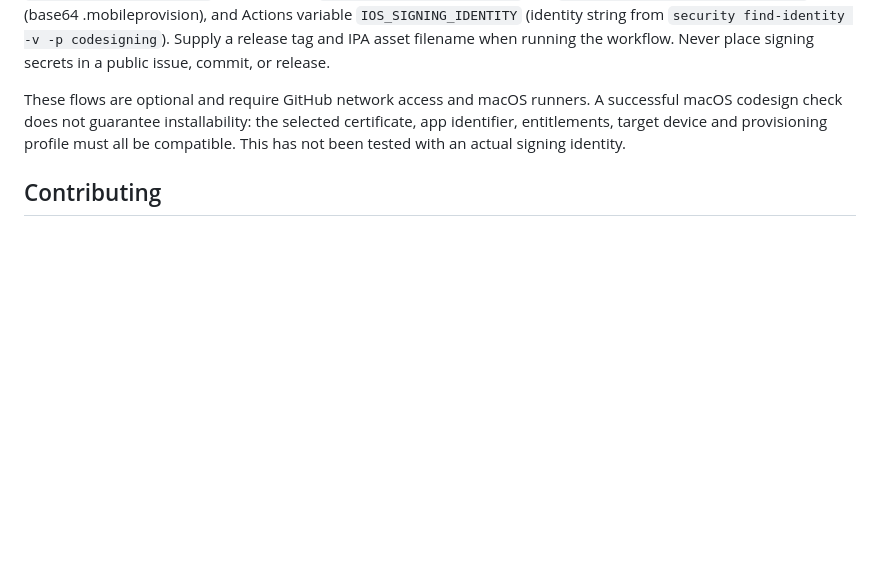
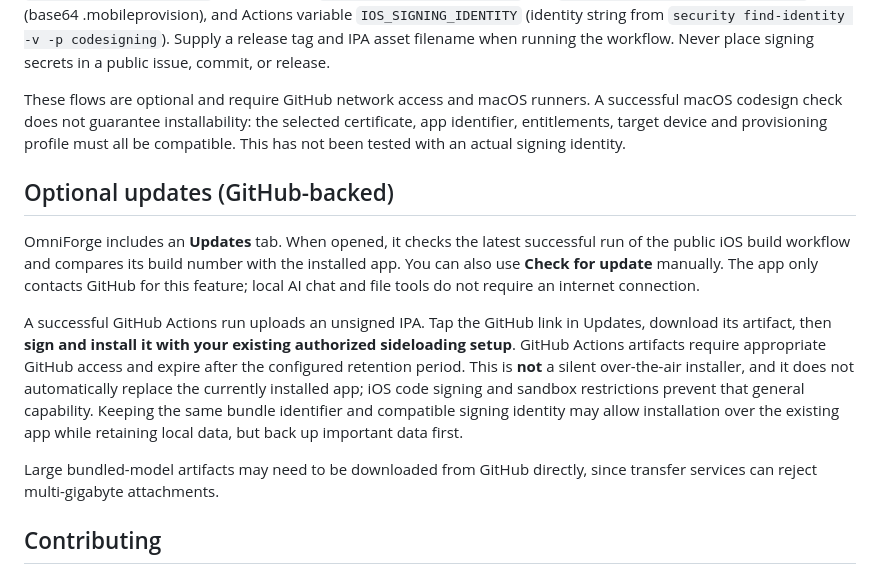
Before and after one commit to R347H4CK3R/OmniForge, a Markdown page: README.md, the part around the change. GitHub-like rendering; blank space fills up the shorter version.

Commit message:
docs: explain optional update checker and signing-required installation

```diff
--- a/README.md
+++ b/README.md
@@ -91,6 +91,14 @@ The separate `Sign authorized IPA (macOS)` manual workflow needs a valid Apple s
 
 These flows are optional and require GitHub network access and macOS runners. A successful macOS codesign check does not guarantee installability: the selected certificate, app identifier, entitlements, target device and provisioning profile must all be compatible. This has not been tested with an actual signing identity.
 
+## Optional updates (GitHub-backed)
+
+OmniForge includes an **Updates** tab. When opened, it checks the latest successful run of the public iOS build workflow and compares its build number with the installed app. You can also use **Check for update** manually. The app only contacts GitHub for this feature; local AI chat and file tools do not require an internet connection.
+
+A successful GitHub Actions run uploads an unsigned IPA. Tap the GitHub link in Updates, download its artifact, then **sign and install it with your existing authorized sideloading setup**. GitHub Actions artifacts require appropriate GitHub access and expire after the configured retention period. This is **not** a silent over-the-air installer, and it does not automatically replace the currently installed app; iOS code signing and sandbox restrictions prevent that general capability. Keeping the same bundle identifier and compatible signing identity may allow installation over the existing app while retaining local data, but back up important data first.
+
+Large bundled-model artifacts may need to be downloaded from GitHub directly, since transfer services can reject multi-gigabyte attachments.
+
 ## Contributing
 
 Issues and pull requests are welcome. Keep default functionality offline, avoid paid API dependencies, disclose third-party licenses, and include reproduction steps or tests with bug reports.
```
